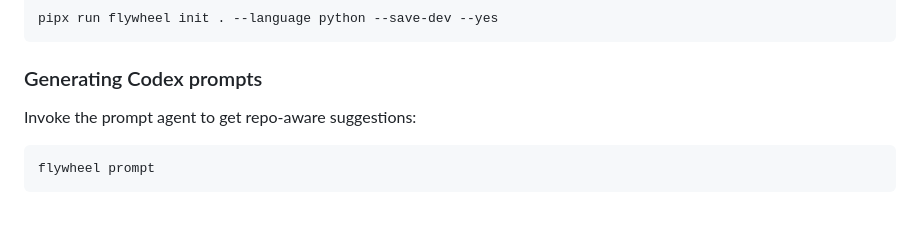
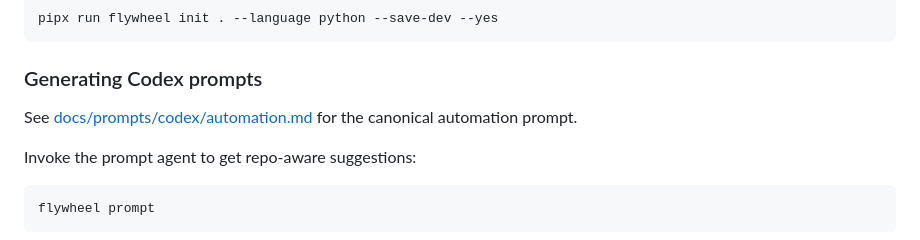
Before and after one commit to futuroptimist/flywheel, a Markdown page: README.md, the part around the change. Drawn GitHub-style; blank space fills up the shorter version.

Commit message:
📝 : link Codex prompt doc
Link README to canonical prompt so agents can find baseline instructions.

Test: pre-commit run --all-files && pytest -q && npm run lint && npm run test:ci && python -m flywheel.fit && SKIP_E2E=1 bash scripts/checks.sh
Refs: n/a

````diff
--- a/README.md
+++ b/README.md
@@ -118,6 +118,9 @@ pipx run flywheel init . --language python --save-dev --yes
 
 ### Generating Codex prompts
 
+See [docs/prompts/codex/automation.md](docs/prompts/codex/automation.md) for the
+canonical automation prompt.
+
 Invoke the prompt agent to get repo-aware suggestions:
 
 ```bash
````
